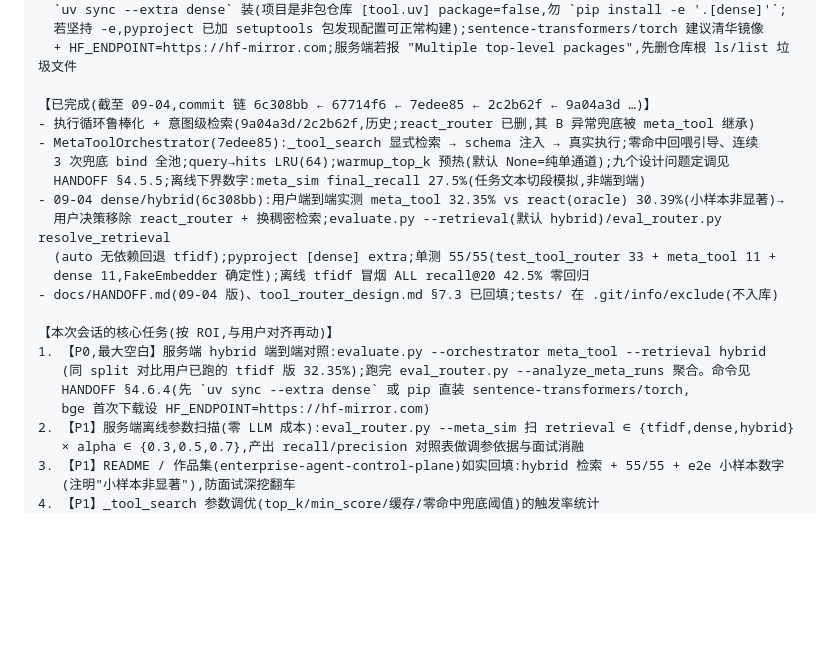
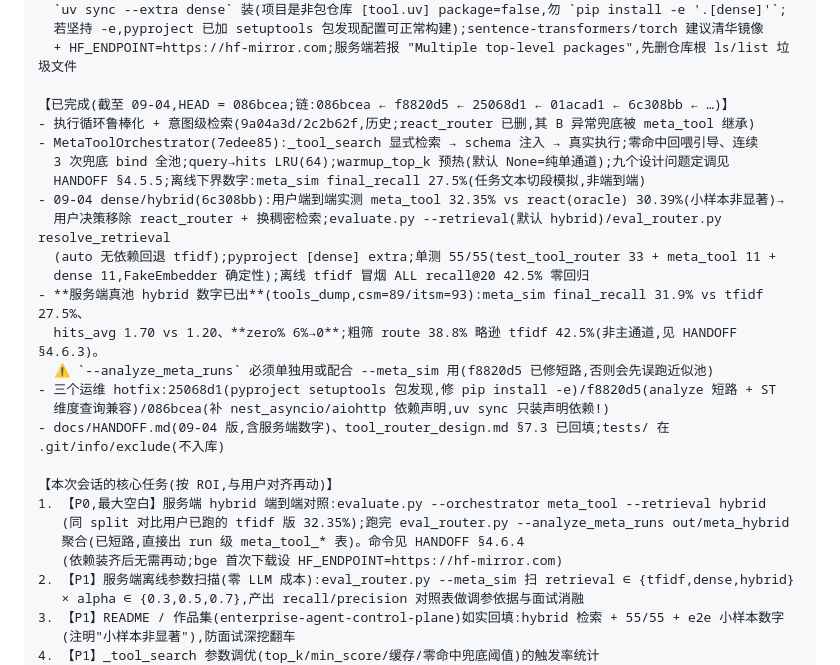
Before and after one commit to Znic11/enterprise-agent-control-plane, a Markdown page: docs/NEXT_SESSION_PROMPT.md, the part around the change. Rendered like a GitHub page; blank space fills up the shorter version.

```diff
--- a/docs/NEXT_SESSION_PROMPT.md
+++ b/docs/NEXT_SESSION_PROMPT.md
@@ -27,7 +27,7 @@
   若坚持 -e,pyproject 已加 setuptools 包发现配置可正常构建);sentence-transformers/torch 建议清华镜像
   + HF_ENDPOINT=https://hf-mirror.com;服务端若报 "Multiple top-level packages",先删仓库根 ls/list 垃圾文件
 
-【已完成(截至 09-04,commit 链 6c308bb ← 67714f6 ← 7edee85 ← 2c2b62f ← 9a04a3d …)】
+【已完成(截至 09-04,HEAD = 086bcea;链:086bcea ← f8820d5 ← 25068d1 ← 01acad1 ← 6c308bb ← …)】
 - 执行循环鲁棒化 + 意图级检索(9a04a3d/2c2b62f,历史;react_router 已删,其 B 异常兜底被 meta_tool 继承)
 - MetaToolOrchestrator(7edee85):_tool_search 显式检索 → schema 注入 → 真实执行;零命中回喂引导、连续
   3 次兜底 bind 全池;query→hits LRU(64);warmup_top_k 预热(默认 None=纯单通道);九个设计问题定调见
@@ -36,13 +36,18 @@
   用户决策移除 react_router + 换稠密检索;evaluate.py --retrieval(默认 hybrid)/eval_router.py resolve_retrieval
   (auto 无依赖回退 tfidf);pyproject [dense] extra;单测 55/55(test_tool_router 33 + meta_tool 11 +
   dense 11,FakeEmbedder 确定性);离线 tfidf 冒烟 ALL recall@20 42.5% 零回归
-- docs/HANDOFF.md(09-04 版)、tool_router_design.md §7.3 已回填;tests/ 在 .git/info/exclude(不入库)
+- **服务端真池 hybrid 数字已出**(tools_dump,csm=89/itsm=93):meta_sim final_recall 31.9% vs tfidf 27.5%、
+  hits_avg 1.70 vs 1.20、**zero% 6%→0**;粗筛 route 38.8% 略逊 tfidf 42.5%(非主通道,见 HANDOFF §4.6.3)。
+  ⚠️ `--analyze_meta_runs` 必须单独用或配合 --meta_sim 用(f8820d5 已修短路,否则会先误跑近似池)
+- 三个运维 hotfix:25068d1(pyproject setuptools 包发现,修 pip install -e)/f8820d5(analyze 短路 + ST
+  维度查询兼容)/086bcea(补 nest_asyncio/aiohttp 依赖声明,uv sync 只装声明依赖!)
+- docs/HANDOFF.md(09-04 版,含服务端数字)、tool_router_design.md §7.3 已回填;tests/ 在 .git/info/exclude(不入库)
 
 【本次会话的核心任务(按 ROI,与用户对齐再动)】
 1. 【P0,最大空白】服务端 hybrid 端到端对照:evaluate.py --orchestrator meta_tool --retrieval hybrid
-   (同 split 对比用户已跑的 tfidf 版 32.35%);跑完 eval_router.py --analyze_meta_runs 聚合。命令见
-   HANDOFF §4.6.4(先 `uv sync --extra dense` 或 pip 直装 sentence-transformers/torch,
-   bge 首次下载设 HF_ENDPOINT=https://hf-mirror.com)
+   (同 split 对比用户已跑的 tfidf 版 32.35%);跑完 eval_router.py --analyze_meta_runs out/meta_hybrid
+   聚合(已短路,直接出 run 级 meta_tool_* 表)。命令见 HANDOFF §4.6.4
+   (依赖装齐后无需再动;bge 首次下载设 HF_ENDPOINT=https://hf-mirror.com)
 2. 【P1】服务端离线参数扫描(零 LLM 成本):eval_router.py --meta_sim 扫 retrieval ∈ {tfidf,dense,hybrid}
    × alpha ∈ {0.3,0.5,0.7},产出 recall/precision 对照表做调参依据与面试消融
 3. 【P1】README / 作品集(enterprise-agent-control-plane)如实回填:hybrid 检索 + 55/55 + e2e 小样本数字
```
Also changed, not shown: docs/HANDOFF.md (+14 -10 lines).
